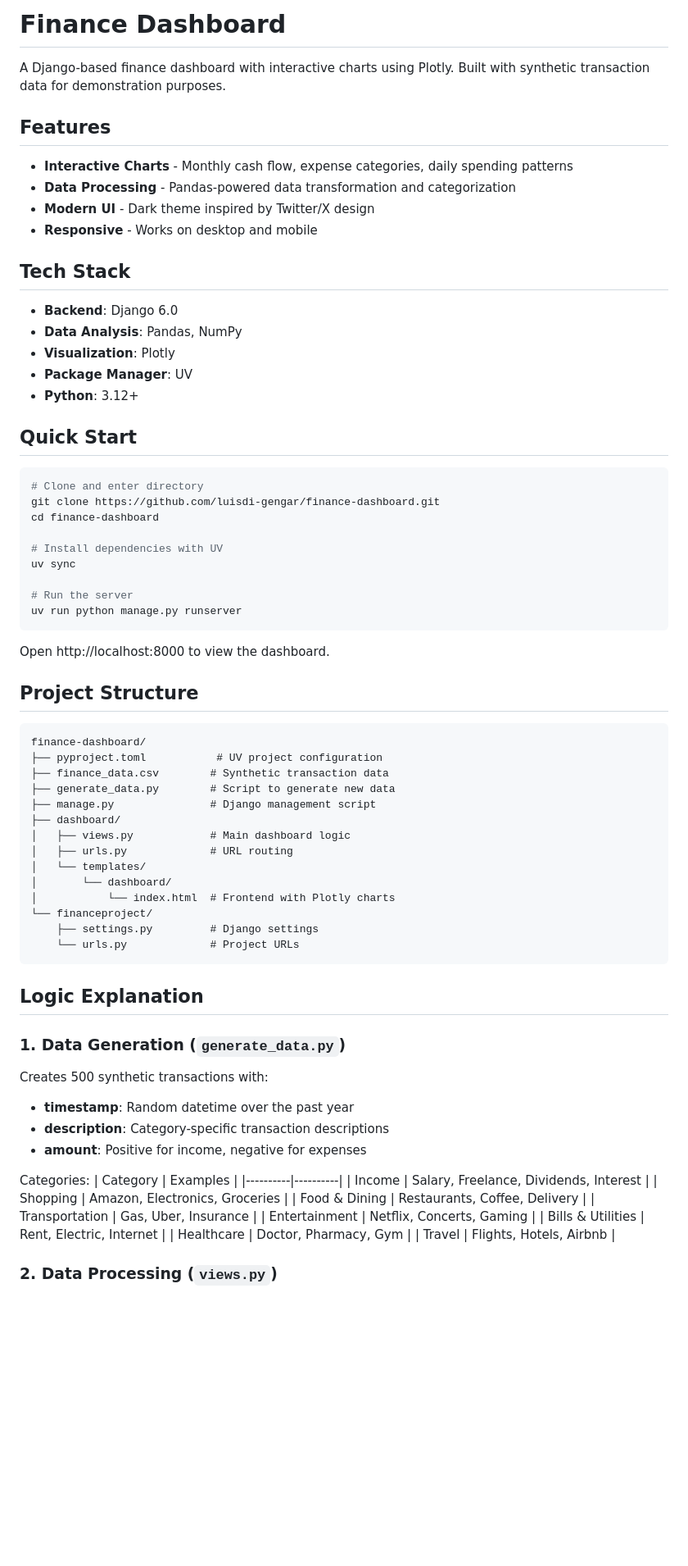
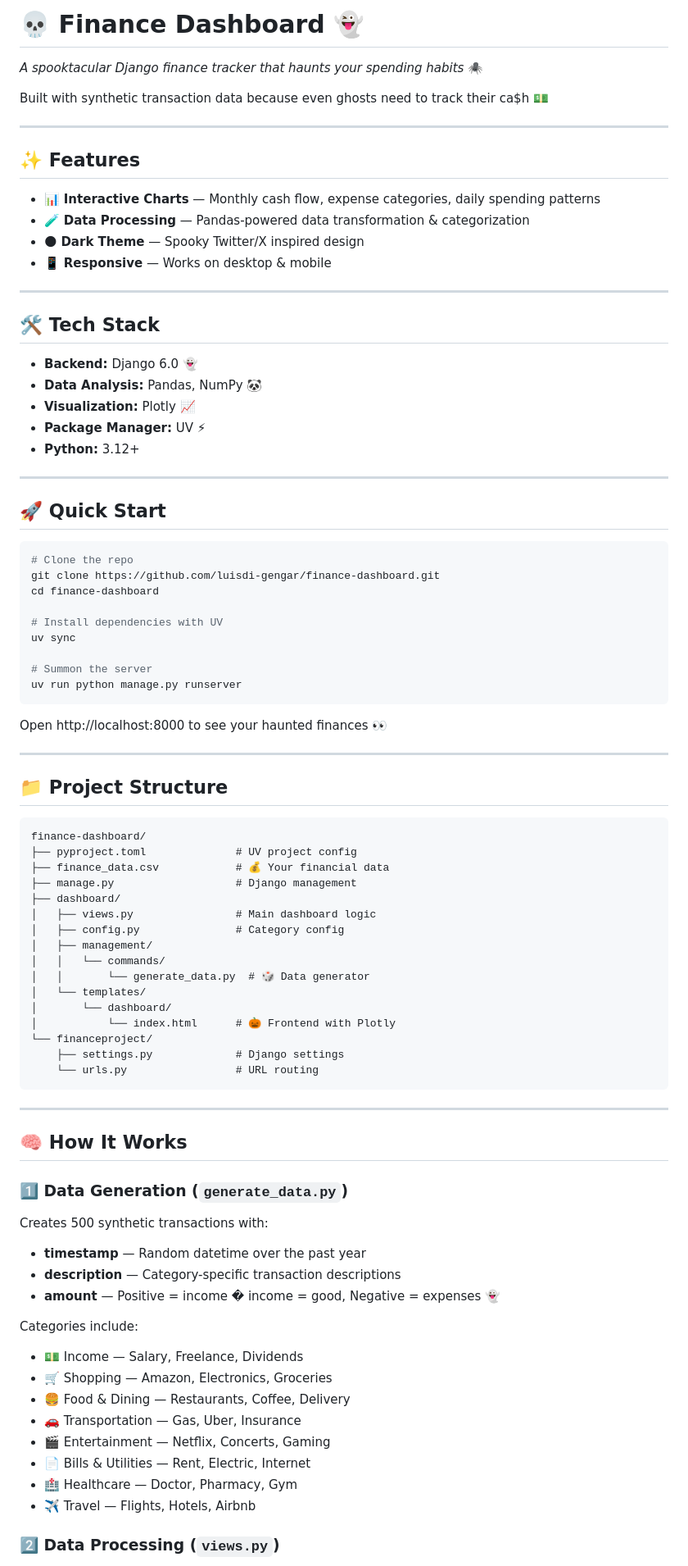
Before and after one commit to luisdi-gengar/finance-dashboard, a Markdown page: README.md, the part around one of its changes. Shown at 82% size. GitHub-like rendering; blank space fills up the shorter version.

Commit message:
👻 Spooky README with Gengar vibes

````diff
--- a/README.md
+++ b/README.md
@@ -1,77 +1,89 @@
-# Finance Dashboard
+# 💀 Finance Dashboard 👻
 
-A Django-based finance dashboard with interactive charts using Plotly. Built with synthetic transaction data for demonstration purposes.
+*A spooktacular Django finance tracker that haunts your spending habits* 🕷️
 
-## Features
+Built with synthetic transaction data because even ghosts need to track their ca$h 💵
 
-- **Interactive Charts** - Monthly cash flow, expense categories, daily spending patterns
-- **Data Processing** - Pandas-powered data transformation and categorization
-- **Modern UI** - Dark theme inspired by Twitter/X design
-- **Responsive** - Works on desktop and mobile
+---
 
-## Tech Stack
+## ✨ Features
 
-- **Backend**: Django 6.0
-- **Data Analysis**: Pandas, NumPy
-- **Visualization**: Plotly
-- **Package Manager**: UV
-- **Python**: 3.12+
+- 📊 **Interactive Charts** — Monthly cash flow, expense categories, daily spending patterns
+- 🧪 **Data Processing** — Pandas-powered data transformation & categorization
+- 🌑 **Dark Theme** — Spooky Twitter/X inspired design
+- 📱 **Responsive** — Works on desktop & mobile
 
-## Quick Start
+---
+
+## 🛠️ Tech Stack
+
+- **Backend:** Django 6.0 👻
+- **Data Analysis:** Pandas, NumPy 🐼
+- **Visualization:** Plotly 📈
+- **Package Manager:** UV ⚡
+- **Python:** 3.12+
+
+---
+
+## 🚀 Quick Start
 
 ```bash
-# Clone and enter directory
+# Clone the repo
 git clone https://github.com/luisdi-gengar/finance-dashboard.git
 cd finance-dashboard
 
 # Install dependencies with UV
 uv sync
 
-# Run the server
+# Summon the server
 uv run python manage.py runserver
 ```
 
-Open http://localhost:8000 to view the dashboard.
+Open http://localhost:8000 to see your haunted finances 👀
 
-## Project Structure
+---
+
+## 📁 Project Structure
 
 ```
 finance-dashboard/
-├── pyproject.toml           # UV project configuration
-├── finance_data.csv        # Synthetic transaction data
-├── generate_data.py        # Script to generate new data
-├── manage.py               # Django management script
+├── pyproject.toml              # UV project config
+├── finance_data.csv            # 💰 Your financial data
+├── manage.py                   # Django management
 ├── dashboard/
-│   ├── views.py            # Main dashboard logic
-│   ├── urls.py             # URL routing
+│   ├── views.py                # Main dashboard logic
+│   ├── config.py               # Category config
+│   ├── management/
+│   │   └── commands/
+│   │       └── generate_data.py  # 🎲 Data generator
 │   └── templates/
 │       └── dashboard/
-│           └── index.html  # Frontend with Plotly charts
+│           └── index.html      # 🎃 Frontend with Plotly
 └── financeproject/
-    ├── settings.py         # Django settings
-    └── urls.py             # Project URLs
+    ├── settings.py             # Django settings
+    └── urls.py                 # URL routing
 ```
 
-## Logic Explanation
+---
 
-### 1. Data Generation (`generate_data.py`)
+## 🧠 How It Works
+
+### 1️⃣ Data Generation (`generate_data.py`)
 
 Creates 500 synthetic transactions with:
-- **timestamp**: Random datetime over the past year
-- **description**: Category-specific transaction descriptions
-- **amount**: Positive for income, negative for expenses
+- **timestamp** — Random datetime over the past year
+- **description** — Category-specific transaction descriptions
+- **amount** — Positive = income � income = good, Negative = expenses 👻
 
-Categories:
-| Category | Examples |
-|----------|----------|
-| Income | Salary, Freelance, Dividends, Interest |
-| Shopping | Amazon, Electronics, Groceries |
-| Food & Dining | Restaurants, Coffee, Delivery |
-| Transportation | Gas, Uber, Insurance |
-| Entertainment | Netflix, Concerts, Gaming |
-| Bills & Utilities | Rent, Electric, Internet |
-| Healthcare | Doctor, Pharmacy, Gym |
-| Travel | Flights, Hotels, Airbnb |
+Categories include:
+- 💵 Income — Salary, Freelance, Dividends
+- 🛒 Shopping — Amazon, Electronics, Groceries
+- 🍔 Food & Dining — Restaurants, Coffee, Delivery
+- 🚗 Transportation — Gas, Uber, Insurance
+- 🎬 Entertainment — Netflix, Concerts, Gaming
+- 📄 Bills & Utilities — Rent, Electric, Internet
+- 🏥 Healthcare — Doctor, Pharmacy, Gym
+- ✈️ Travel — Flights, Hotels, Airbnb
 
-### 2. Data Processing (`views.py`)
+### 2️⃣ Data Processing (`views.py`)
 
````
Also changed, not shown: other parts of README.md (+47 -58 lines).
